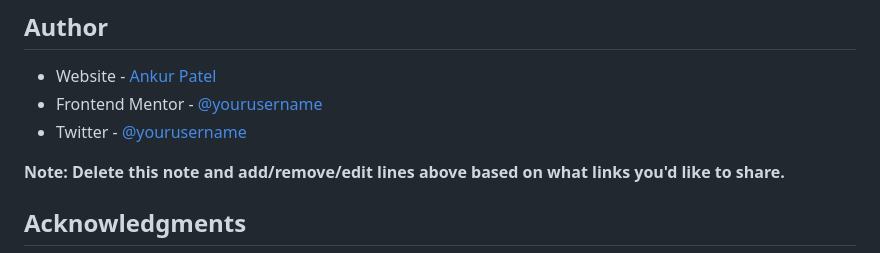
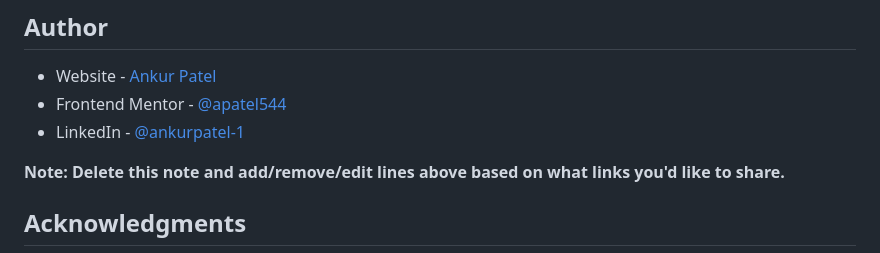
Before and after one commit to apatel544/qr-code-component, a Markdown page: README.md, the part around the change. GitHub-like rendering.

Commit message:
Update README.md
adding socials

```diff
--- a/README.md
+++ b/README.md
@@ -75,8 +75,8 @@ I will continue developing my skillset primarily focusing on Responsive Design.
 ## Author
 
 - Website - [Ankur Patel](https://www.your-site.com)
-- Frontend Mentor - [@yourusername](https://www.frontendmentor.io/profile/yourusername)
-- Twitter - [@yourusername](https://www.twitter.com/yourusername)
+- Frontend Mentor - [@apatel544](https://www.frontendmentor.io/profile/apatel544)
+- LinkedIn - [@ankurpatel-1](https://www.linkedin.com/in/ankurpatel-1/)
 
 **Note: Delete this note and add/remove/edit lines above based on what links you'd like to share.**
 
```
